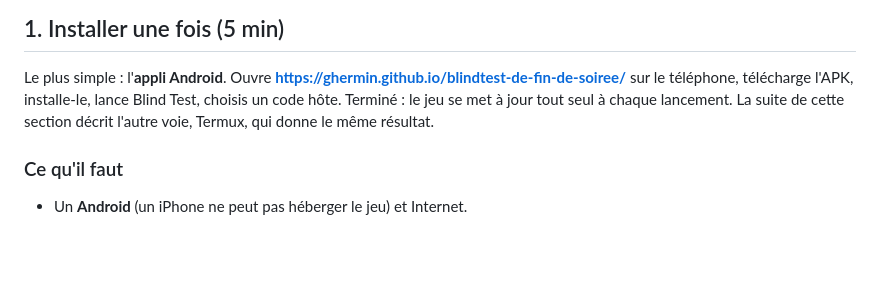
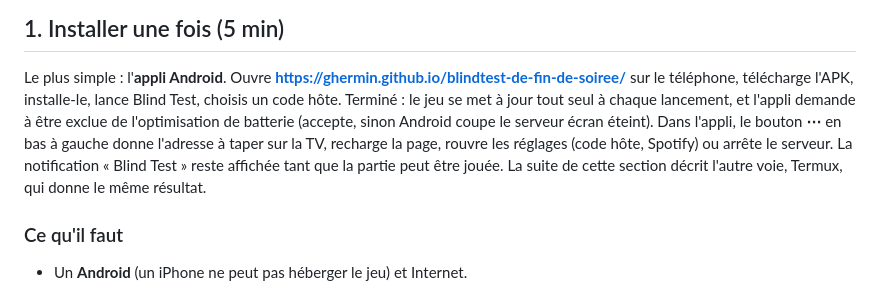
Before and after one commit to Ghermin/blindtest-de-fin-de-soiree, a Markdown page: INSTALL.md, the part around the change. Rendered like a GitHub page; blank space fills up the shorter version.

Commit message:
docs: utilisation de l appli Android (batterie, menu, notification)
Co-Authored-By: Claude Fable 5.1 <noreply@anthropic.com>

```diff
--- a/INSTALL.md
+++ b/INSTALL.md
@@ -9,8 +9,13 @@ ouvre une adresse.
 Le plus simple : l'**appli Android**. Ouvre
 **https://ghermin.github.io/blindtest-de-fin-de-soiree/** sur le téléphone,
 télécharge l'APK, installe-le, lance Blind Test, choisis un code hôte. Terminé :
-le jeu se met à jour tout seul à chaque lancement. La suite de cette section
-décrit l'autre voie, Termux, qui donne le même résultat.
+le jeu se met à jour tout seul à chaque lancement, et l'appli demande à être
+exclue de l'optimisation de batterie (accepte, sinon Android coupe le serveur
+écran éteint). Dans l'appli, le bouton **⋯** en bas à gauche donne l'adresse à
+taper sur la TV, recharge la page, rouvre les réglages (code hôte, Spotify) ou
+arrête le serveur. La notification « Blind Test » reste affichée tant que la
+partie peut être jouée. La suite de cette section décrit l'autre voie, Termux,
+qui donne le même résultat.
 
 ### Ce qu'il faut
 
```
